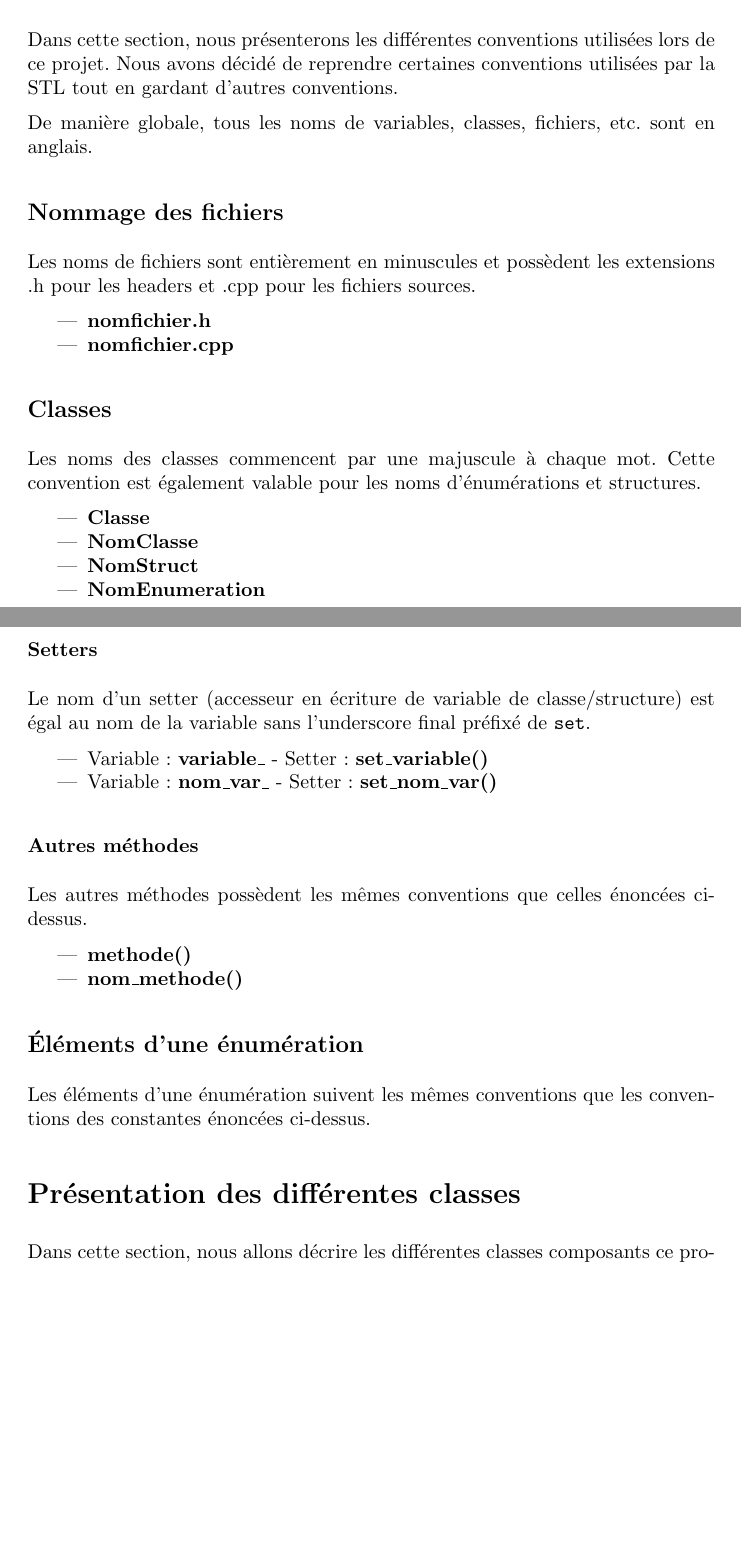
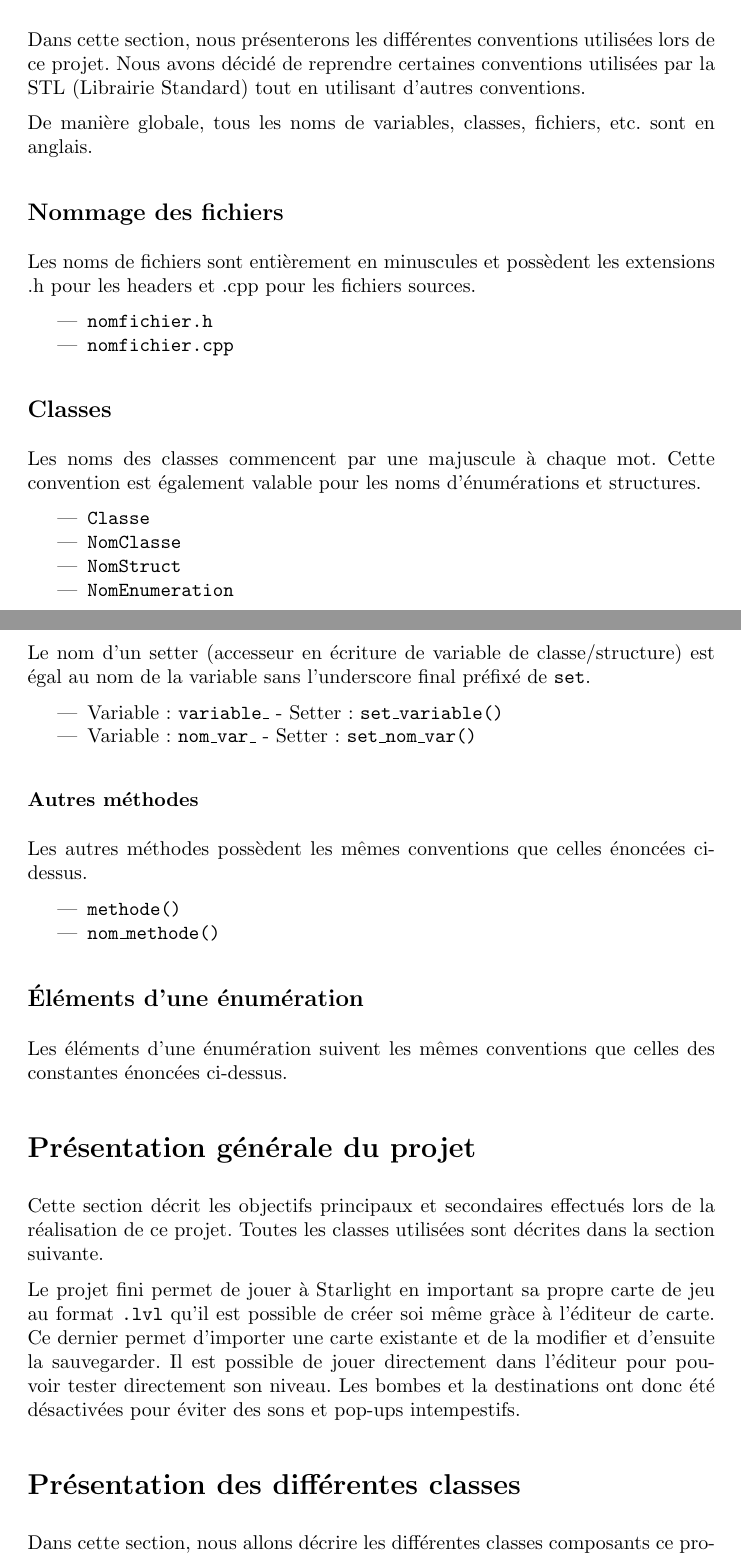
Before and after one commit to fknop/starlight, a LaTeX document (rapport/rapport.tex): two parts of pages 4 and 6 of 11, joined at a grey line, cut so that both start at the same text, the shorter picture padded with empty space. Compiled offline with pdfLaTeX.

Commit message:
Update rapport

```diff
--- a/rapport/rapport.tex
+++ b/rapport/rapport.tex
@@ -51,7 +51,8 @@ supérieure.
 
 Dans cette section, nous présenterons les différentes conventions
 utilisées lors de ce projet. Nous avons décidé de reprendre certaines
-conventions utilisées par la STL tout en gardant d'autres conventions.
+conventions utilisées par la STL (Librairie Standard)
+tout en utilisant d'autres conventions.
 
 De manière globale, tous les noms de variables, classes, fichiers, etc.
 sont en anglais.
@@ -74,10 +75,10 @@ Cette convention est également valable pour les noms
 d'énumérations et structures.
 
 \begin{itemize}
-	\item \textbf{Classe}
-	\item \textbf{NomClasse}
-	\item \textbf{NomStruct}
-	\item \textbf{NomEnumeration}
+	\item \texttt{Classe}
+	\item \texttt{NomClasse}
+	\item \texttt{NomStruct}
+	\item \texttt{NomEnumeration}
 \end{itemize}
 
 \newpage
@@ -139,8 +140,8 @@ Le nom d'un setter (accesseur en écriture de variable de classe/structure)
 est égal au nom de la variable sans l'underscore final préfixé de \texttt{set}.
 
 \begin{itemize}
-	\item Variable : \textbf{variable\_} - Setter : \textbf{set\_variable()}
-	\item Variable : \textbf{nom\_var\_} - Setter : \textbf{set\_nom\_var()}
+	\item Variable : \texttt{variable\_} - Setter : \texttt{set\_variable()}
+	\item Variable : \texttt{nom\_var\_} - Setter : \texttt{set\_nom\_var()}
 \end{itemize}
 
 \subsubsection{Autres méthodes}
@@ -149,14 +150,28 @@ Les autres méthodes possèdent les mêmes conventions que celles
 énoncées ci-dessus.
 
 \begin{itemize}
-	\item \textbf{methode()}
-	\item \textbf{nom\_methode()}
+	\item \texttt{methode()}
+	\item \texttt{nom\_methode()}
 \end{itemize}
 
 \subsection{Éléments d'une énumération}
 
-Les éléments d'une énumération suivent les mêmes conventions que les
-conventions des constantes énoncées ci-dessus.
+Les éléments d'une énumération suivent les mêmes conventions que celles des constantes énoncées ci-dessus.
+
+\section{Présentation générale du projet}
+
+Cette section décrit les objectifs principaux et secondaires effectués lors
+de la réalisation de ce projet.
+Toutes les classes utilisées sont décrites dans la section suivante.
+
+Le projet fini permet de jouer à Starlight en important sa propre
+carte de jeu au format \texttt{.lvl} qu'il est possible de créer
+soi même gràce à l'éditeur de carte. Ce dernier permet d'importer
+une carte existante et de la modifier et d'ensuite la sauvegarder.
+Il est possible de jouer directement dans l'éditeur pour pouvoir
+tester directement son niveau. Les bombes et la destinations ont donc été
+désactivées pour éviter des sons et pop-ups intempestifs.
+
 
 \section{Présentation des différentes classes}
 
```
Also changed, not shown: rapport/rapport.pdf, rapport/rapport.tex (20 more changed lines).
